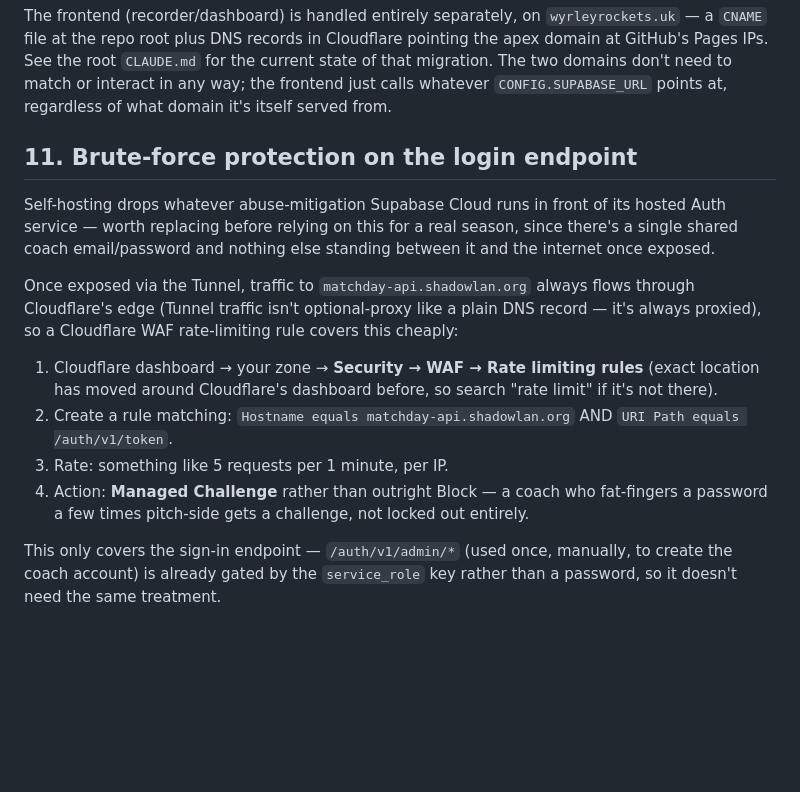
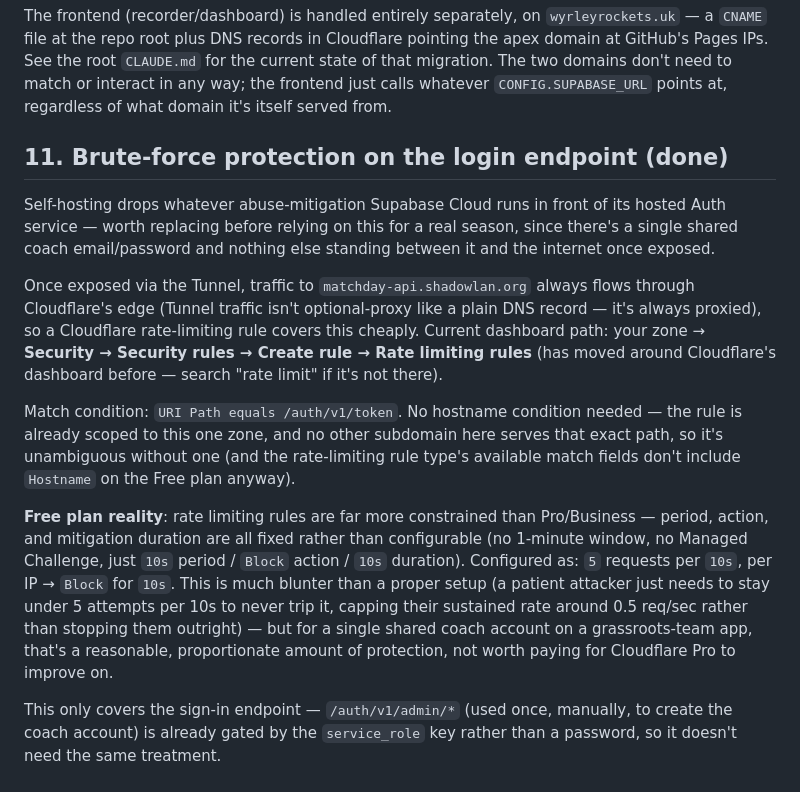
Before and after one commit to smoothepithet/matchday-app, a Markdown page: self-host/README.md, the part around the change. GitHub-like rendering; blank space fills up the shorter version.

Commit message:
Document actual (Free-plan-constrained) rate-limit rule config
Cloudflare's rate limiting rule type on the Free plan doesn't offer a
Hostname match field, a configurable period beyond 10s, or a Managed
Challenge action - all assumptions in the original doc. Live config:
URI Path equals /auth/v1/token, 5 requests per 10s per IP, Block for
10s. Blunter than originally planned but still meaningful for a
single-shared-account hobby app.

Co-Authored-By: Claude Sonnet 5 <noreply@anthropic.com>

```diff
--- a/self-host/README.md
+++ b/self-host/README.md
@@ -252,7 +252,7 @@ don't need to match or interact in any way; the frontend just calls
 whatever `CONFIG.SUPABASE_URL` points at, regardless of what domain it's
 itself served from.
 
-## 11. Brute-force protection on the login endpoint
+## 11. Brute-force protection on the login endpoint (done)
 
 Self-hosting drops whatever abuse-mitigation Supabase Cloud runs in front
 of its hosted Auth service — worth replacing before relying on this for
@@ -262,17 +262,28 @@ nothing else standing between it and the internet once exposed.
 Once exposed via the Tunnel, traffic to `matchday-api.shadowlan.org`
 always flows through Cloudflare's edge (Tunnel traffic isn't
 optional-proxy like a plain DNS record — it's always proxied), so a
-Cloudflare WAF rate-limiting rule covers this cheaply:
+Cloudflare rate-limiting rule covers this cheaply. Current dashboard
+path: your zone → **Security → Security rules → Create rule → Rate
+limiting rules** (has moved around Cloudflare's dashboard before —
+search "rate limit" if it's not there).
 
-1. Cloudflare dashboard → your zone → **Security → WAF → Rate limiting
-   rules** (exact location has moved around Cloudflare's dashboard
-   before, so search "rate limit" if it's not there).
-2. Create a rule matching: `Hostname equals matchday-api.shadowlan.org`
-   AND `URI Path equals /auth/v1/token`.
-3. Rate: something like 5 requests per 1 minute, per IP.
-4. Action: **Managed Challenge** rather than outright Block — a coach
-   who fat-fingers a password a few times pitch-side gets a challenge,
-   not locked out entirely.
+Match condition: `URI Path equals /auth/v1/token`. No hostname condition
+needed — the rule is already scoped to this one zone, and no other
+subdomain here serves that exact path, so it's unambiguous without one
+(and the rate-limiting rule type's available match fields don't include
+`Hostname` on the Free plan anyway).
+
+**Free plan reality**: rate limiting rules are far more constrained than
+Pro/Business — period, action, and mitigation duration are all fixed
+rather than configurable (no 1-minute window, no Managed Challenge,
+just `10s` period / `Block` action / `10s` duration). Configured as:
+`5` requests per `10s`, per IP → `Block` for `10s`. This is much blunter
+than a proper setup (a patient attacker just needs to stay under 5
+attempts per 10s to never trip it, capping their sustained rate around
+0.5 req/sec rather than stopping them outright) — but for a single
+shared coach account on a grassroots-team app, that's a reasonable,
+proportionate amount of protection, not worth paying for Cloudflare Pro
+to improve on.
 
 This only covers the sign-in endpoint — `/auth/v1/admin/*` (used once,
 manually, to create the coach account) is already gated by the
```
Also changed, not shown: CLAUDE.md (+9 -4 lines).
